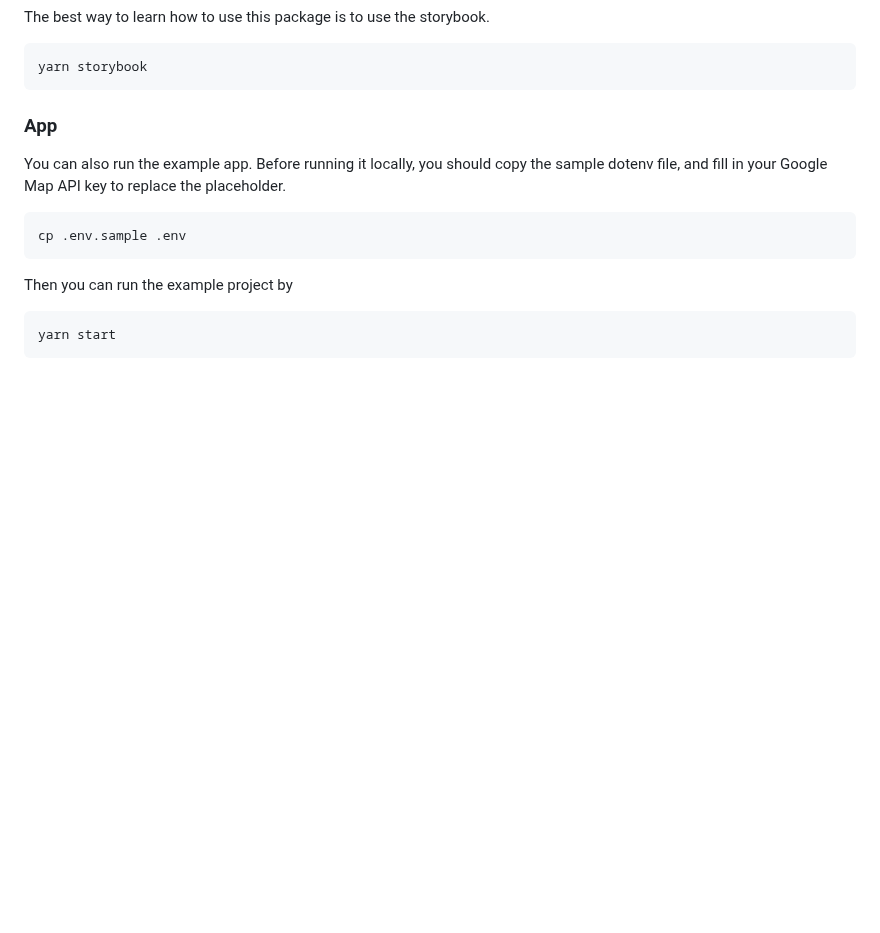
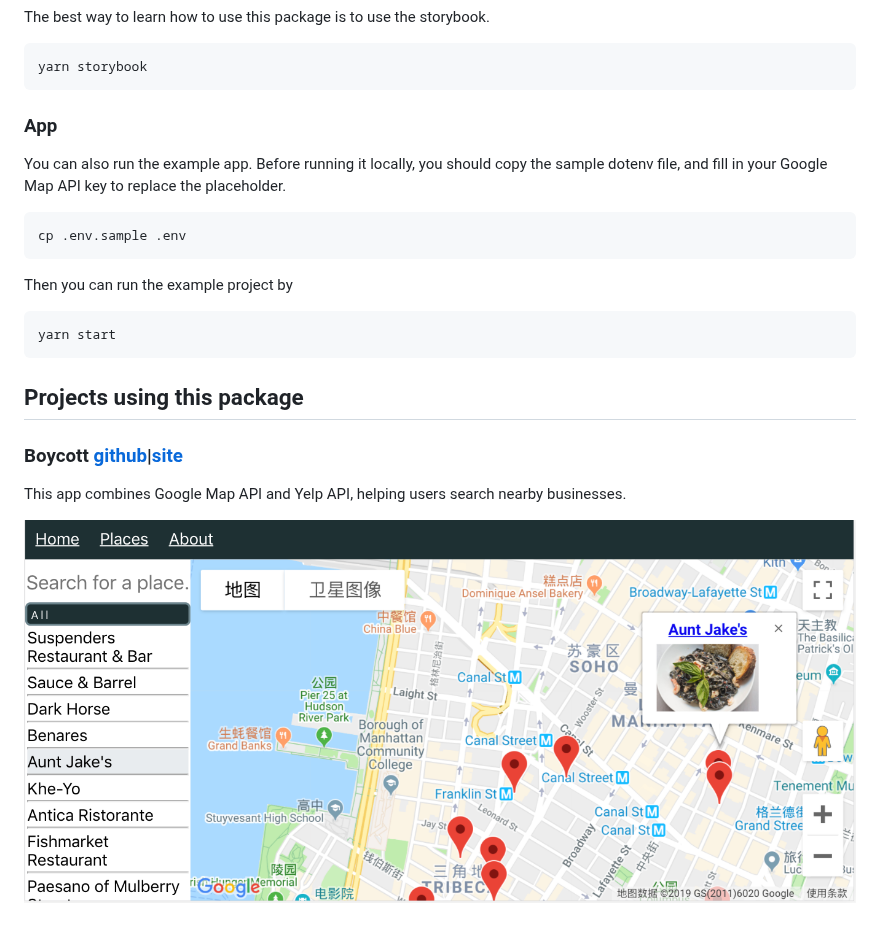
Before and after one commit to lucifer1004/react-google-map, a Markdown page: README.md, the part around the change. Rendered like a GitHub page; pictures changed too: images/boycott.png (added); blank space fills up the shorter version.

Commit message:
docs: update README.md

````diff
--- a/README.md
+++ b/README.md
@@ -158,3 +158,12 @@ Then you can run the example project by
 ```sh
 yarn start
 ```
+
+## Projects using this package
+
+### Boycott [github](https://github.com/lucifer1004/boycott)|[site](https://boycott.gabriel-wu.com)
+
+This app combines Google Map API and Yelp API, helping users search nearby
+businesses.
+
+![Screenshot](./images/boycott.png)
````
